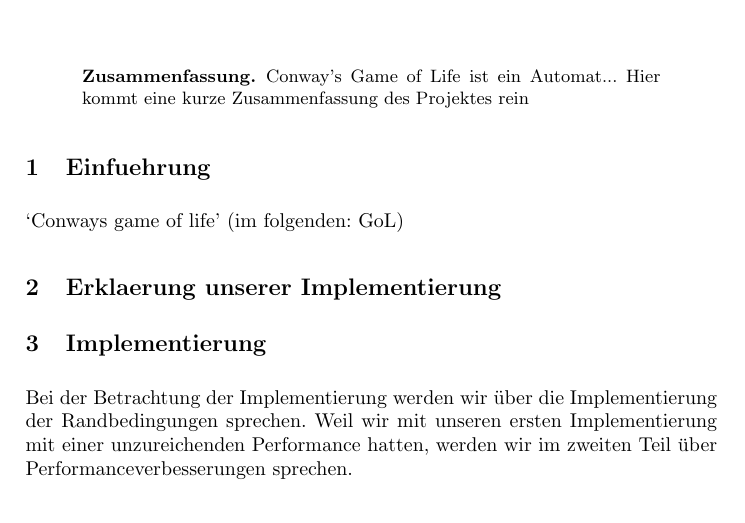
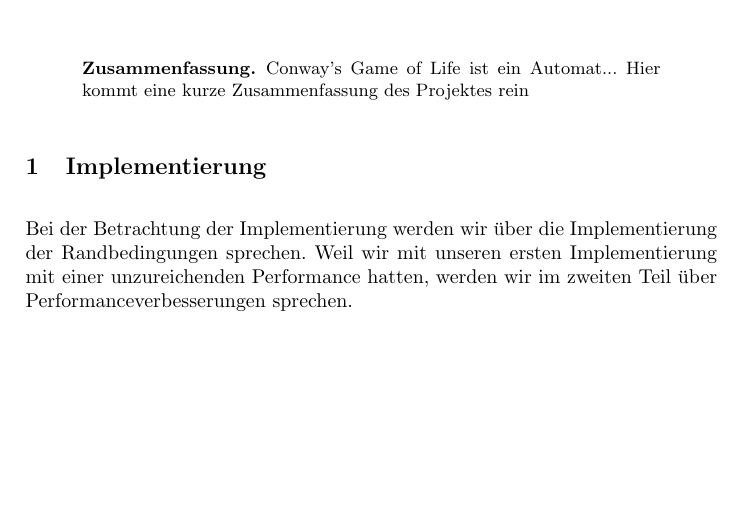
Before and after one commit to CaptainDario/GameOfLife, a LaTeX paper (paper/paper.tex): part of page 1 of 3, cut so that both start at the same text, the shorter picture padded with empty space. Compiled offline with pdfLaTeX.

Commit message:
updated paper

```diff
--- a/paper/paper.tex
+++ b/paper/paper.tex
@@ -23,20 +23,12 @@ Hier kommt eine kurze Zusammenfassung des Projektes rein
 \end{abstract}
 %
 
-\begin{section}{Einfuehrung}
-    `Conways game of life' (im folgenden: GoL)
-\end{section}
-
-\section{Erklaerung unserer Implementierung}
-
 
 \begin{section}{Implementierung}
 
     Bei der Betrachtung der Implementierung werden wir über die Implementierung der Randbedingungen sprechen.
     Weil wir mit unseren ersten Implementierung mit einer unzureichenden Performance hatten,
     werden wir im zweiten Teil über Performanceverbesserungen sprechen.
-
-
 
     \subsection{Randbedingungen}
         In unserer Implementierung des GoL haben wir drei unterschiedliche Randbedingungen implementiert.
```
Also changed, not shown: paper/paper.pdf, 4 other files.
